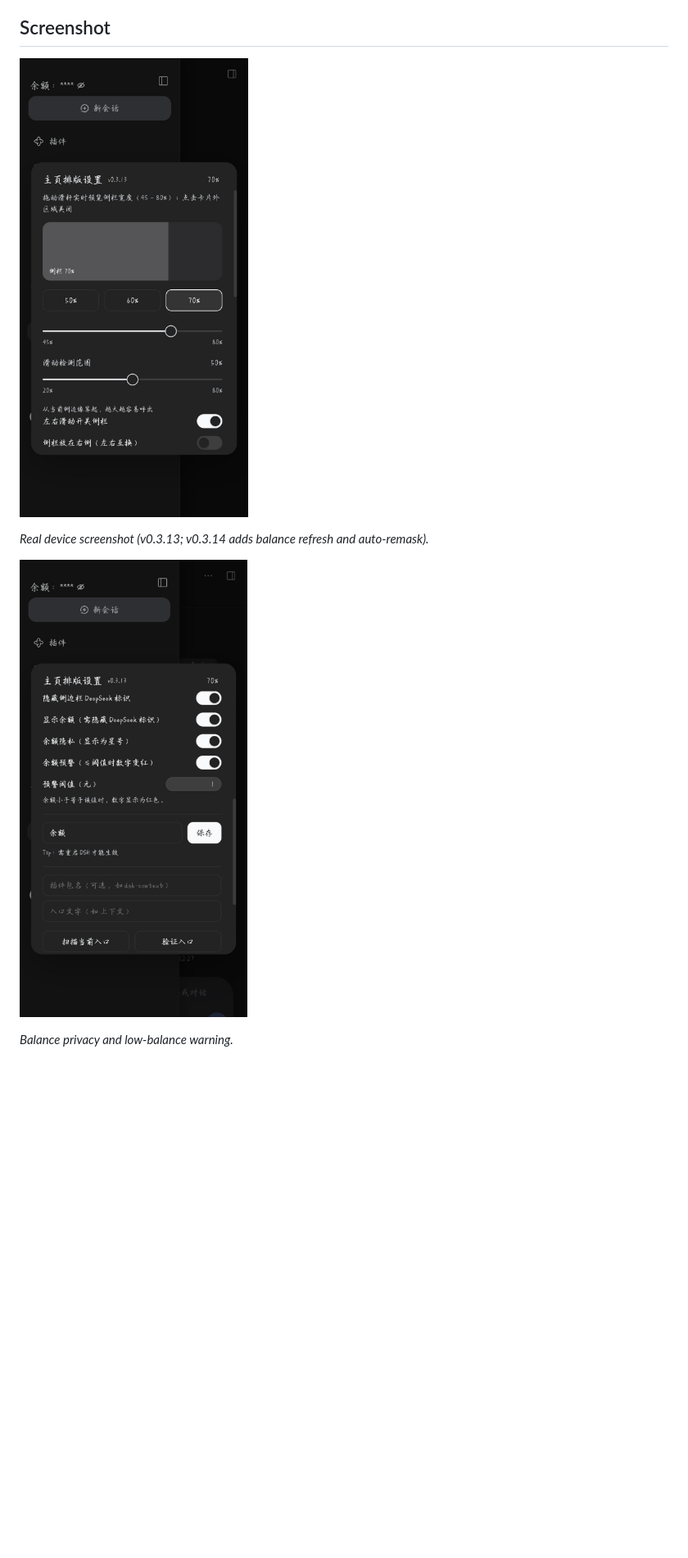
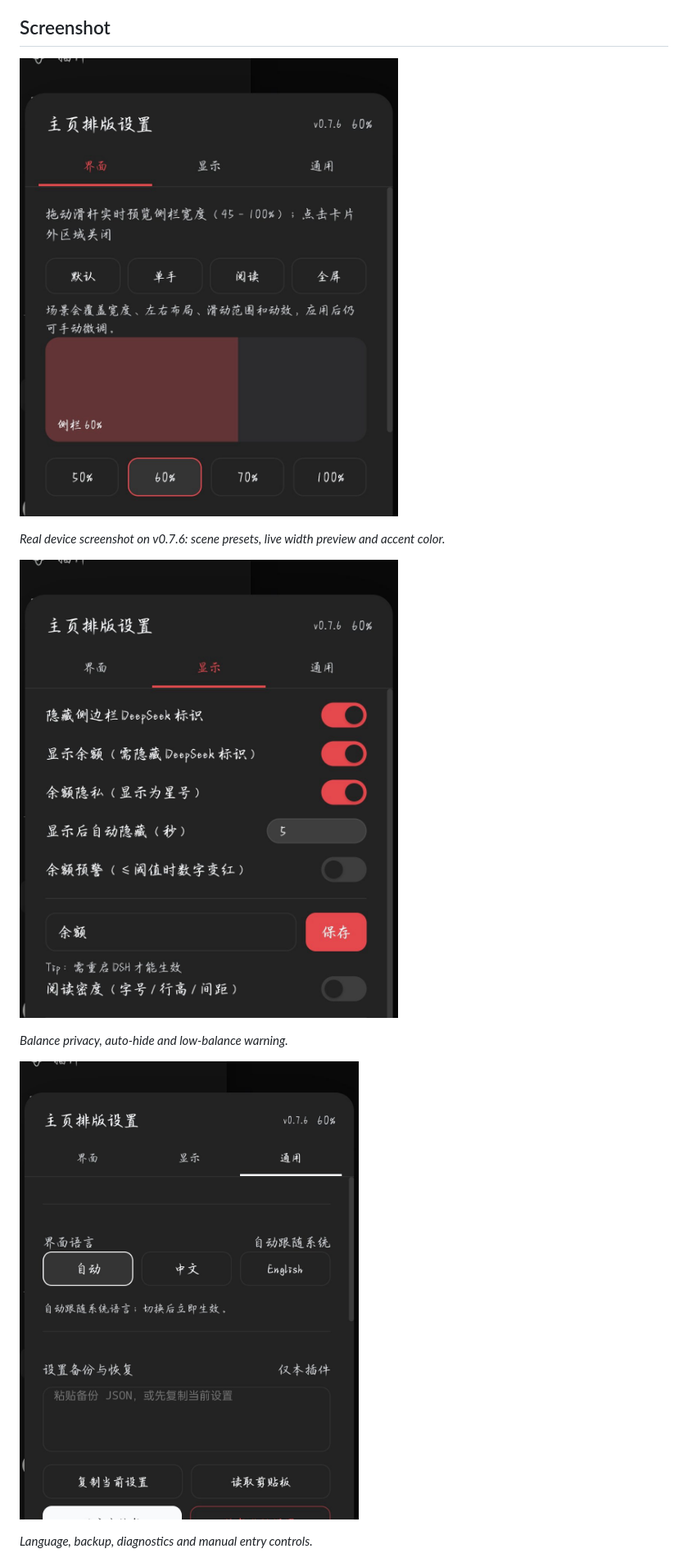
Before and after one commit to yinfenAce/dsh-sidebar-optimization, a Markdown page: README.md, the part around one of its changes. Shown at 82% size. Drawn GitHub-style; pictures changed too: docs/screenshots/settings-general.jpg (added), docs/screenshots/settings-privacy.jpg, docs/screenshots/settings-real.jpg; blank space fills up the shorter version.

Commit message:
docs: refresh v0.7.6 screenshots

```diff
--- a/README.md
+++ b/README.md
@@ -18,11 +18,15 @@ The settings card follows the system language by default. Switch between **Auto
 
 ![Settings card](docs/screenshots/settings-real.jpg)
 
-*Real device screenshot (v0.3.13; v0.3.14 adds balance refresh and auto-remask).*
+*Real device screenshot on v0.7.6: scene presets, live width preview and accent color.*
 
 ![Balance privacy and warning](docs/screenshots/settings-privacy.jpg)
 
-*Balance privacy and low-balance warning.*
+*Balance privacy, auto-hide and low-balance warning.*
+
+![General settings](docs/screenshots/settings-general.jpg)
+
+*Language, backup, diagnostics and manual entry controls.*
 
 ![Manual usage entry](docs/screenshots/settings-manual.jpg)
 
```
Also changed, not shown: other parts of README.md (+4 -1 lines), README.zh.md (+10 -3 lines), docs/screenshots/settings-en.jpg (added), docs/screenshots/settings-manual.jpg.
